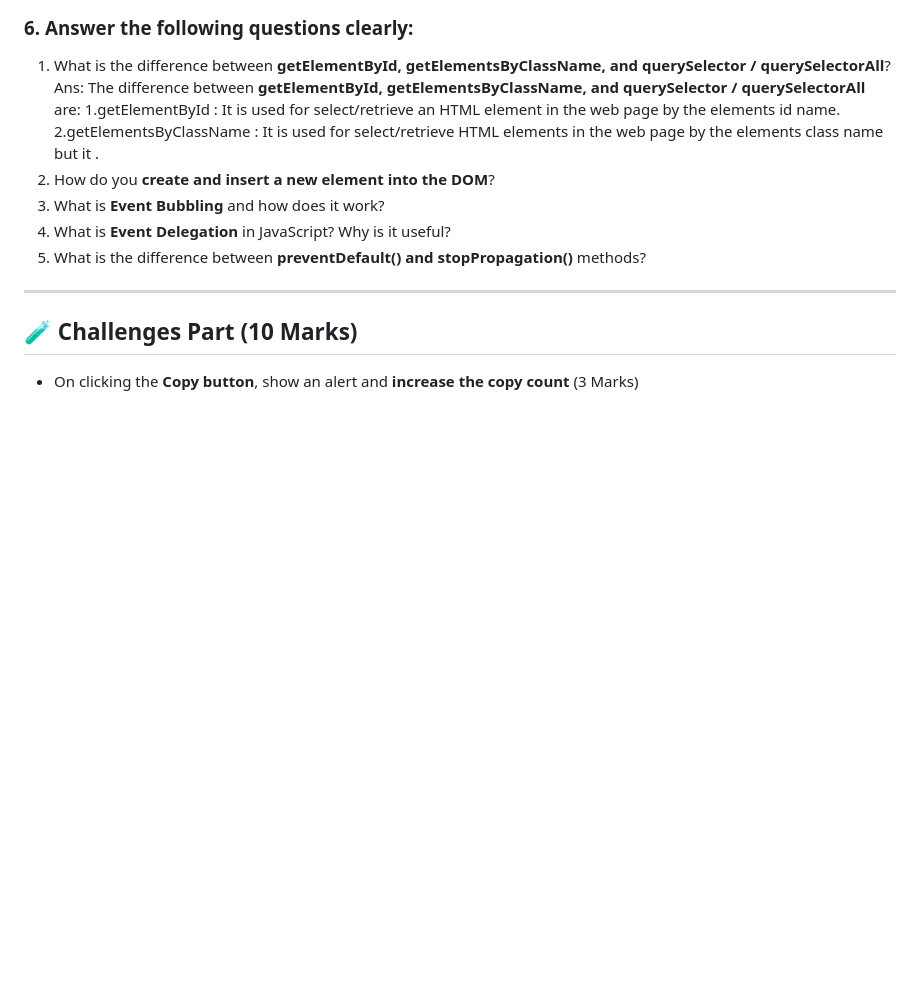
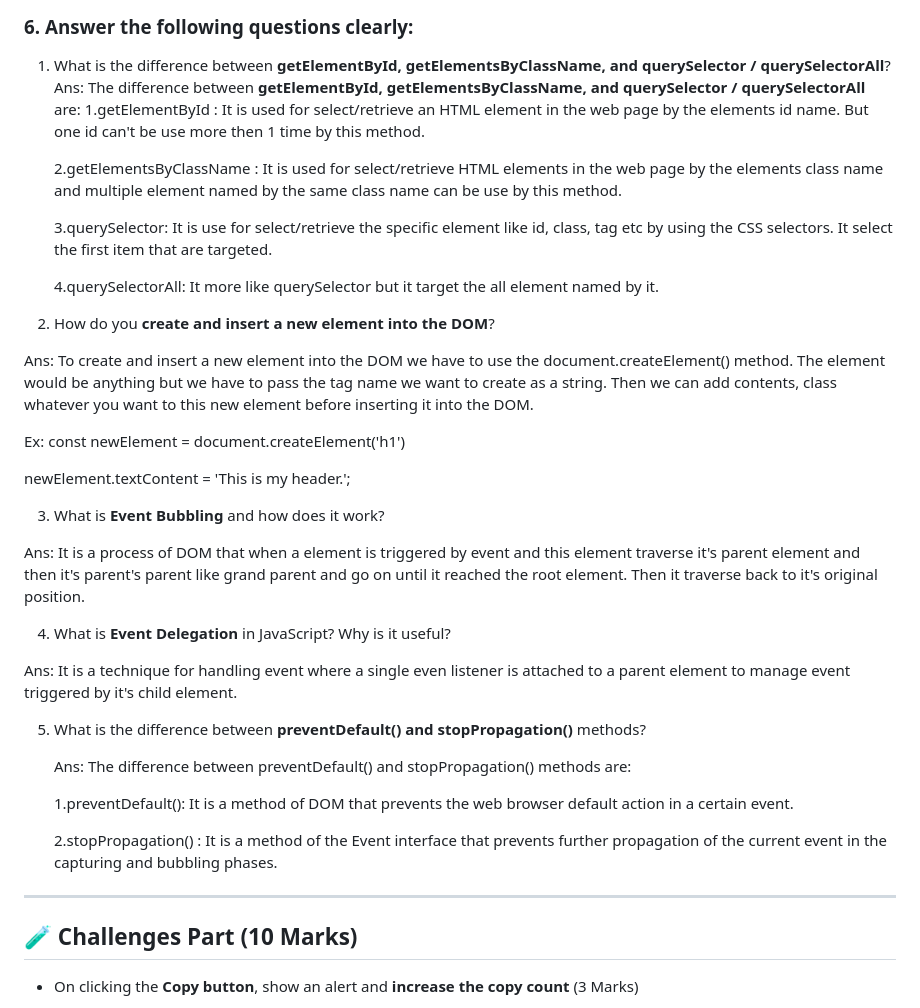
Before and after one commit to FarabyKhan/B12-A5-Emergency-Hotline, a Markdown page: readme.md, the part around the change. Rendered like a GitHub page; blank space fills up the shorter version.

Commit message:
add redmi files questions answer

```diff
--- a/readme.md
+++ b/readme.md
@@ -113,12 +113,38 @@ You have to create a `Readme.md` file. and write down following questions. Dont
 1. What is the difference between **getElementById, getElementsByClassName, and querySelector / querySelectorAll**?
   Ans: The difference between **getElementById, getElementsByClassName, and querySelector / querySelectorAll**
    are:
-     1.getElementById : It is used for select/retrieve an HTML element in the web page by the elements id name.
-     2.getElementsByClassName : It is used for select/retrieve HTML elements in the web page by the elements class name but it .
+     1.getElementById : It is used for select/retrieve an HTML element in the web page by the elements id name. But one id can't be use more then 1 time by this method.
+
+     2.getElementsByClassName : It is used for select/retrieve HTML elements in the web page by the elements class name and multiple element named by the same class name can be use by this method.
+
+     3.querySelector: It is use for select/retrieve the specific element like id, class, tag etc by using the
+     CSS selectors. It select the first item that are targeted.
+
+     4.querySelectorAll: It more like querySelector but it target the all element named by it.
+
 2. How do you **create and insert a new element into the DOM**?
+
+  Ans: To create and insert a new element into the DOM we have to use the document.createElement() method. The element would be anything but we have to pass the tag name we want to create as a string. Then we can add contents, class whatever you want to this new element before inserting it into the DOM.
+
+  Ex: const newElement = document.createElement('h1')
+
+  newElement.textContent = 'This is my header.';
+
 3. What is **Event Bubbling** and how does it work?
+
+  Ans: It is a process of DOM that when a element is triggered by event and this element traverse it's parent element and then it's parent's parent like grand parent and go on until it reached the root element. Then it traverse back to it's original position.
+
 4. What is **Event Delegation** in JavaScript? Why is it useful?
+
+  Ans: It is a technique for handling event where a single even listener is attached to a parent element to manage event triggered by it's child element.
+
 5. What is the difference between **preventDefault() and stopPropagation()** methods?
+
+    Ans: The difference between preventDefault() and stopPropagation() methods are:
+
+      1.preventDefault(): It is a method of DOM that prevents the web browser default action in a certain event.
+
+      2.stopPropagation() : It is a method of the Event interface that prevents further propagation of the current event in the capturing and bubbling phases.
 
 ---
 
```
